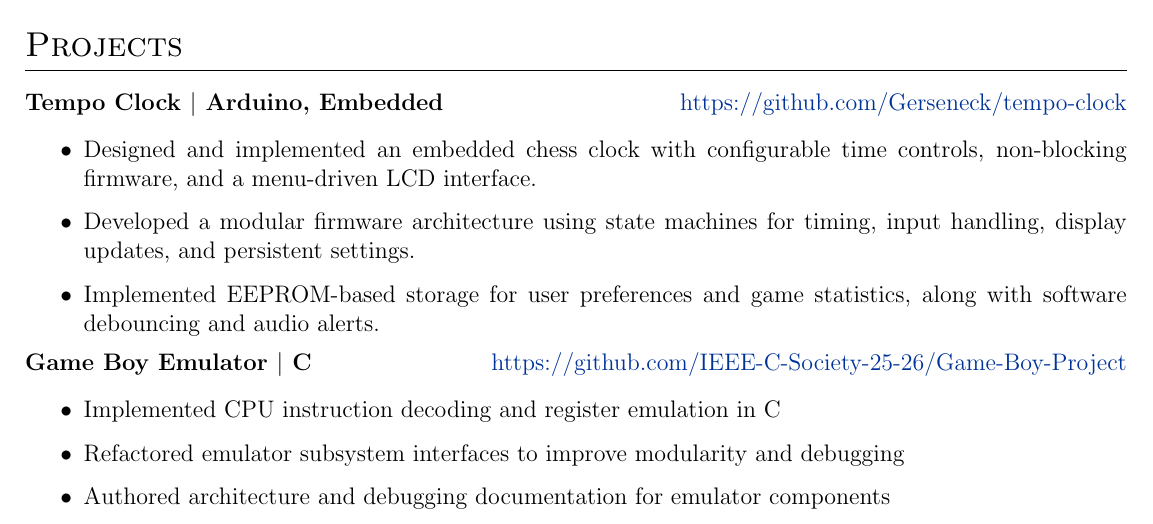
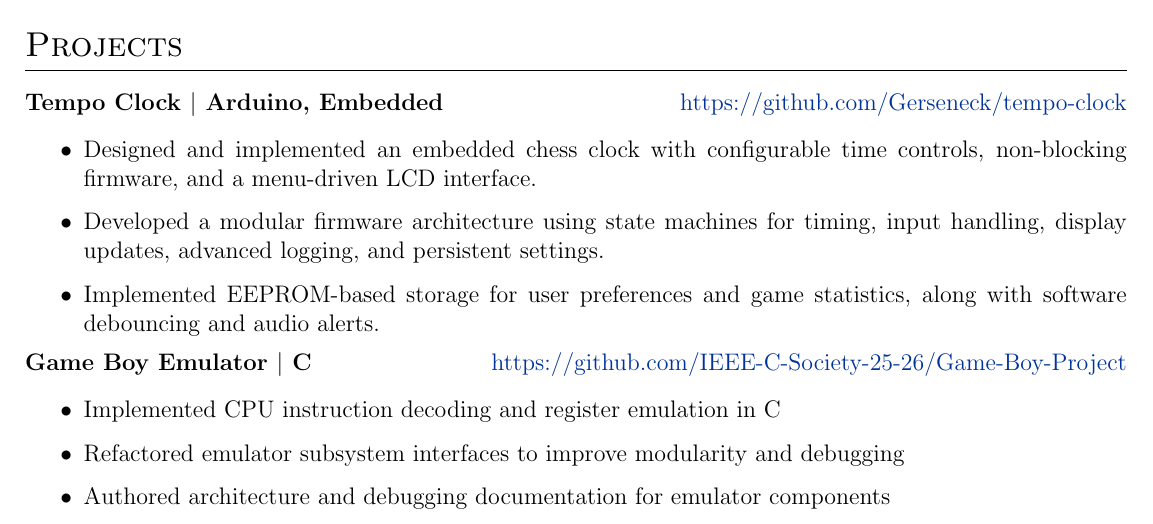
Before and after one commit to Gerseneck/CV, a LaTeX CV (cv.tex): part of page 1 of 2, cut so that both start at the same text. Compiled offline with pdfLaTeX.

Commit message:
feat: better wording for tempo project

```diff
--- a/cv.tex
+++ b/cv.tex
@@ -146,7 +146,7 @@ Computer Engineering student at Purdue University with experience in programming
 \begin{jobshort}{Tempo Clock \( \vert \) Arduino, Embedded}{\href{https://github.com/Gerseneck/tempo-clock}{https://github.com/Gerseneck/tempo-clock}}
     \begin{itemize}
         \item Designed and implemented an embedded chess clock with configurable time controls, non-blocking firmware, and a menu-driven LCD interface.
-        \item Developed a modular firmware architecture using state machines for timing, input handling, display updates, and persistent settings.
+        \item Developed a modular firmware architecture using state machines for timing, input handling, display updates, advanced logging, and persistent settings.
         \item Implemented EEPROM-based storage for user preferences and game statistics, along with software debouncing and audio alerts.
     \end{itemize}
 \end{jobshort}
```
Also changed, not shown: cv.pdf, 1 other file.
